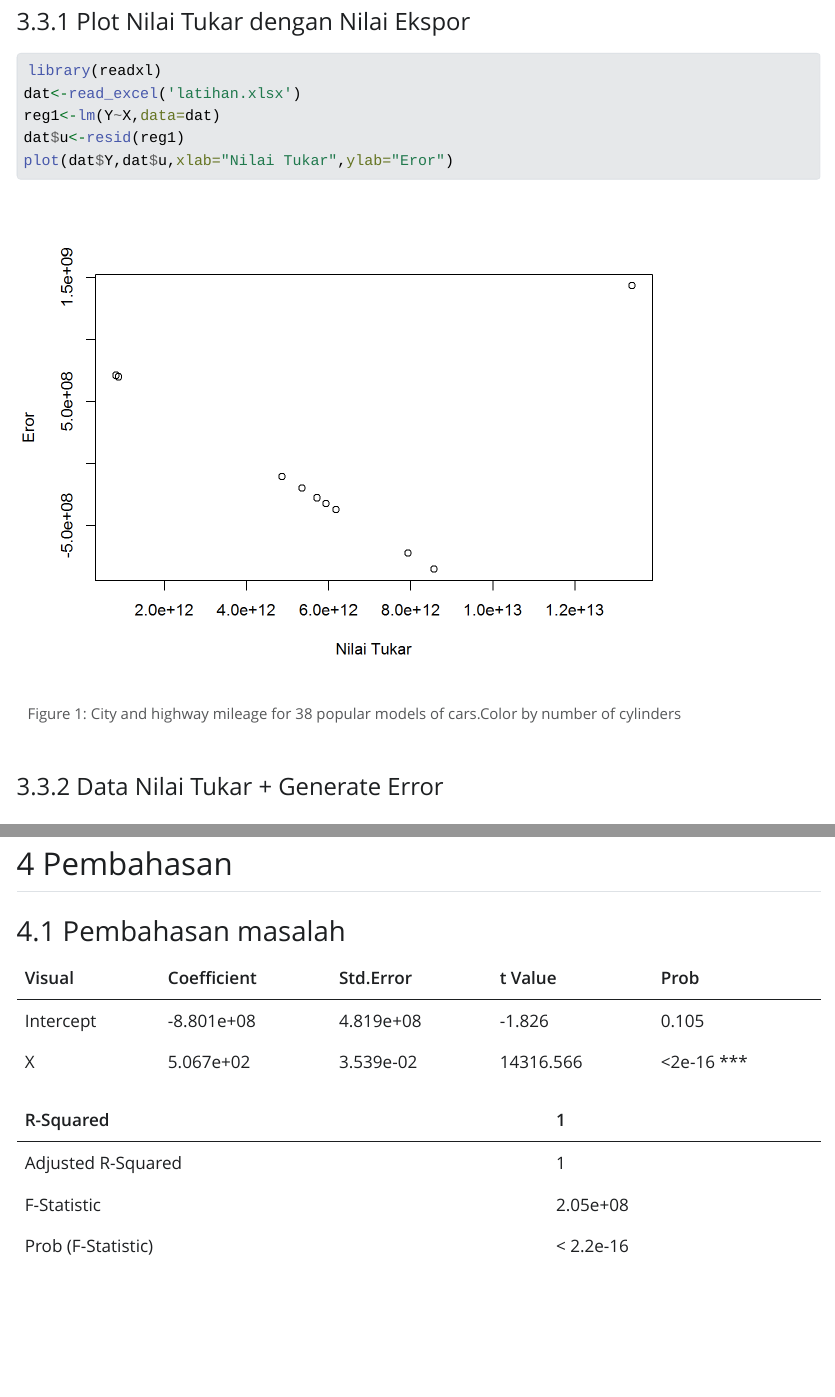
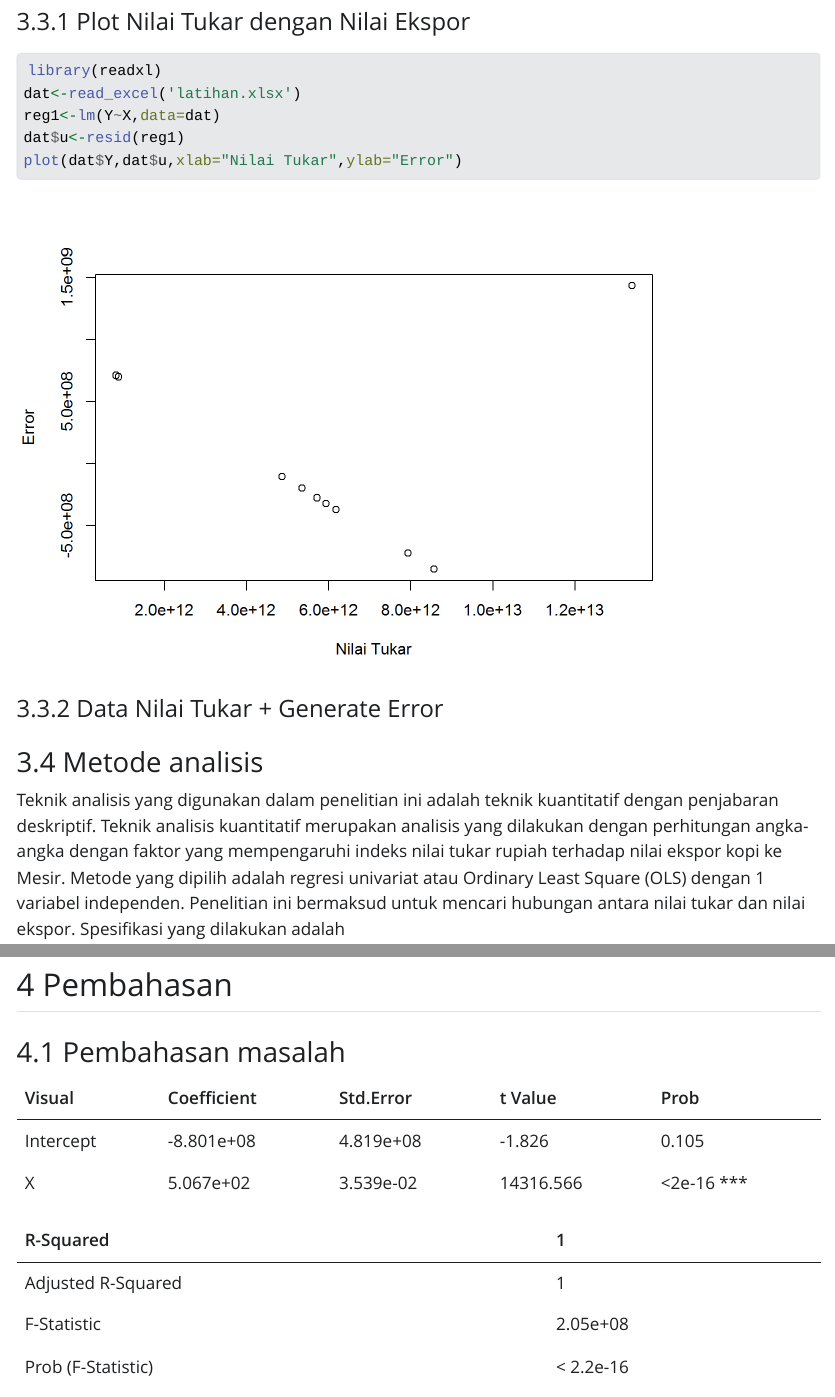
Before and after one commit to krstinaa/krstinaa.github.io, a Quarto document (index.qmd): the page in a window 1100 px wide, from 3950 px down, and a second part further down, joined at a grey line. The pictures show the output file index.html that the author committed with the source, opened offline; Quarto's library style sheets are replaced by a plain one without menus.

Commit message:
Add files via upload

````diff
--- a/index.qmd
+++ b/index.qmd
@@ -73,13 +73,11 @@ plot(dat$Y,dat$X,xlab="Nilai Ekspor",ylab="Nilai Tukar")
 #### Plot Nilai Tukar dengan Nilai Ekspor
 
 ```{r}
-#| label: fig-mpg
-#| fig-cap: "City and highway mileage for 38 popular models of cars.Color by number of cylinders"
 library(readxl)
 dat<-read_excel('latihan.xlsx')
 reg1<-lm(Y~X,data=dat)
 dat$u<-resid(reg1)
-plot(dat$Y,dat$u,xlab="Nilai Tukar",ylab="Eror")
+plot(dat$Y,dat$u,xlab="Nilai Tukar",ylab="Error")
 ```
 
 #### Data Nilai Tukar + Generate Error
````
Also changed, not shown: index.html, index_files/figure-html/unnamed-chunk-2-1.png (added), 1 other file.
